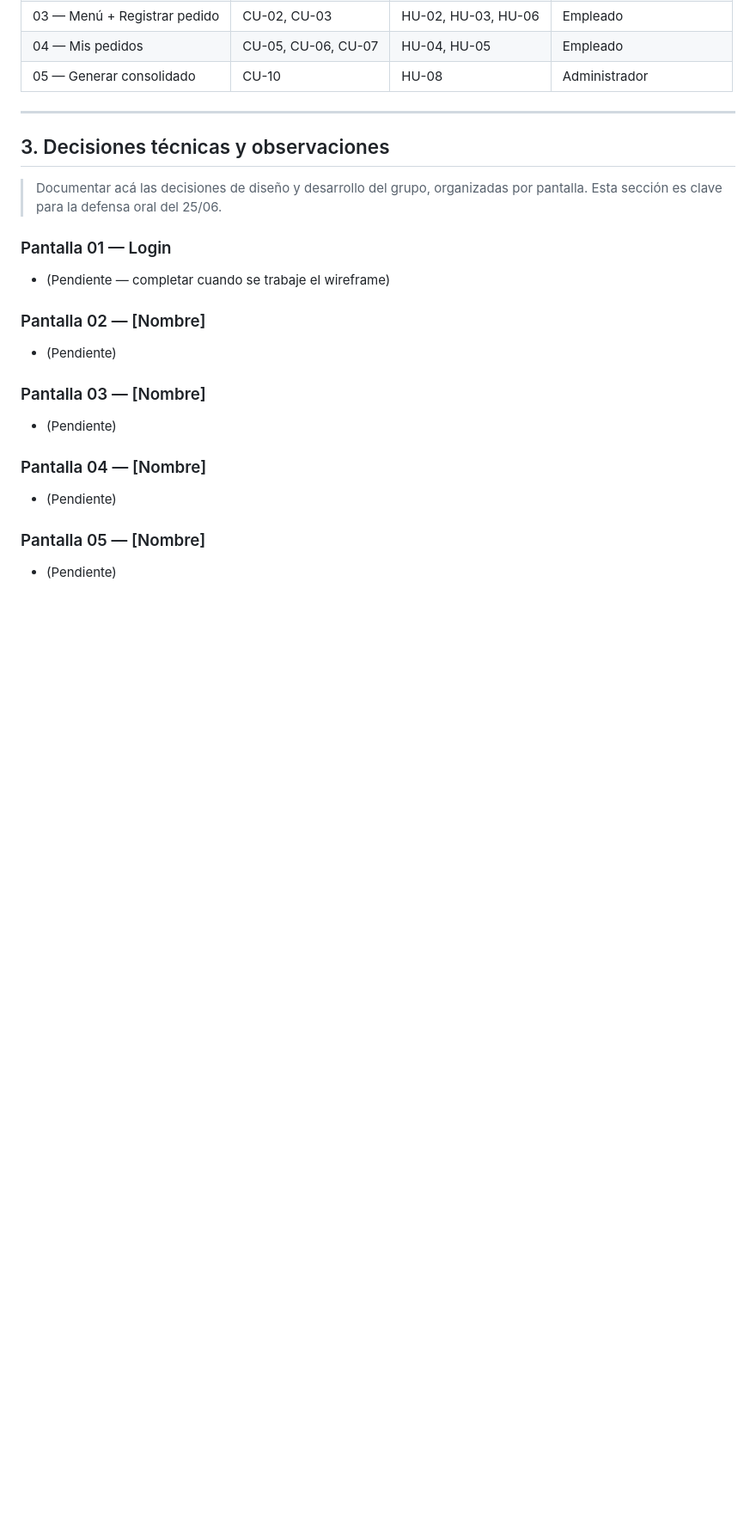
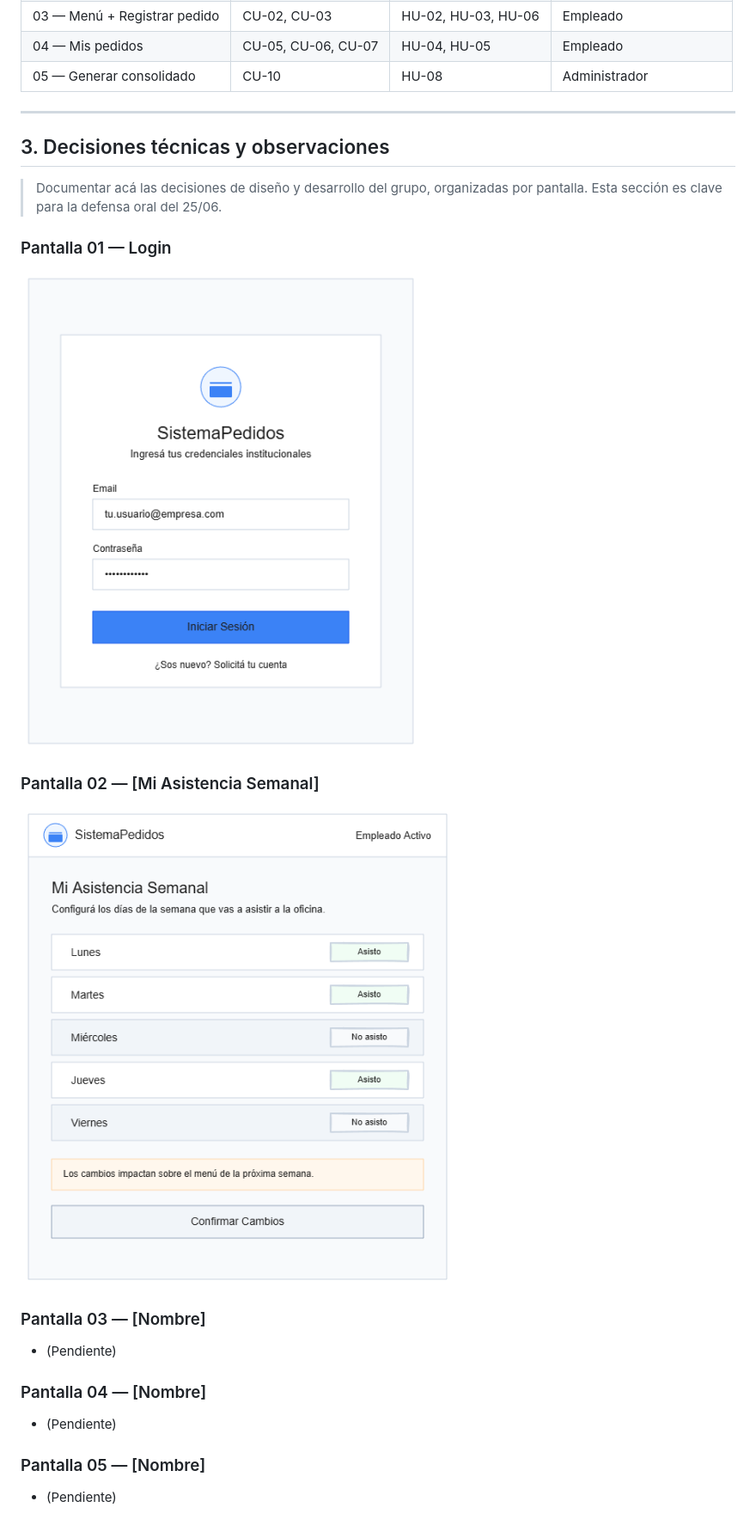
Before and after one commit to Luca0305/PP1-2026-GRUPO5, a Markdown page: docs/2da-entrega/README.md, the part around the change. Shown: that part at 86% size. GitHub-like rendering; pictures changed too: docs/2da-entrega/pantalla1.png (added), docs/2da-entrega/pantalla2.png (added); blank space fills up the shorter version.

Commit message:
pantallas12

```diff
--- a/docs/2da-entrega/README.md
+++ b/docs/2da-entrega/README.md
@@ -26,9 +26,9 @@
 pantalla.
 > Esta sección es clave para la defensa oral del 25/06.
 ### Pantalla 01 — Login
-- (Pendiente — completar cuando se trabaje el wireframe)
-### Pantalla 02 — [Nombre]
-- (Pendiente)
+![Pantalla 01 – Login](pantalla1.png)
+### Pantalla 02 — [Mi Asistencia Semanal]
+![Pantalla 02 – Mi Asistencia Semanal](pantalla2.png)
 ### Pantalla 03 — [Nombre]
 - (Pendiente)
 ### Pantalla 04 — [Nombre]
```
Also changed, not shown: 2 other files.
